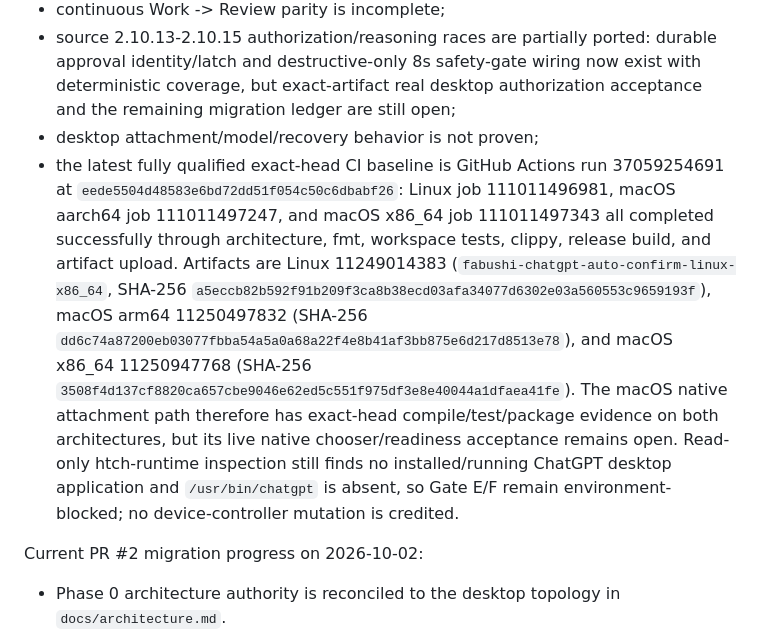
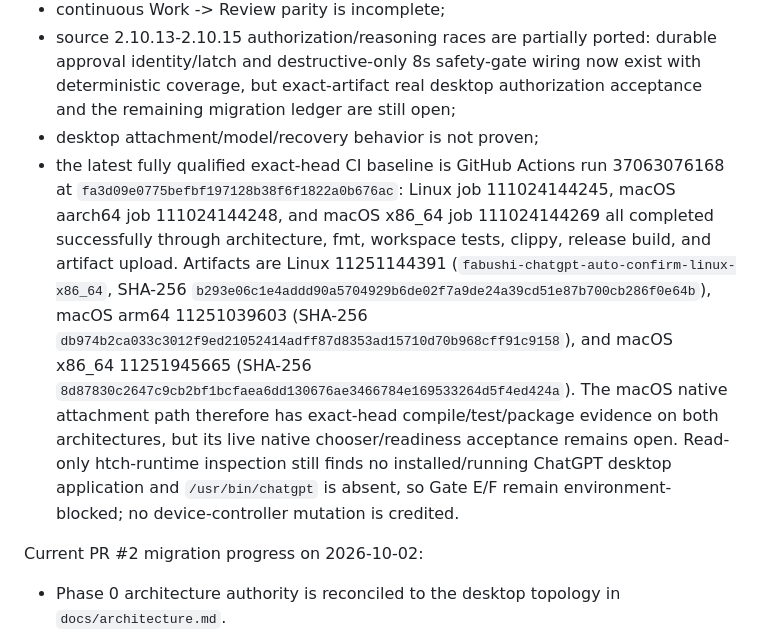
Before and after one commit to bhrumom/fabushi-plugin-chatgpt-auto-confirm-rs, a Markdown page: docs/specs/desktop-chat-userscript-parity-rust-cli.md, the part around the change. Drawn GitHub-style.

Commit message:
docs: refresh current verified baseline

```diff
--- a/docs/specs/desktop-chat-userscript-parity-rust-cli.md
+++ b/docs/specs/desktop-chat-userscript-parity-rust-cli.md
@@ -940,7 +940,7 @@ That implementation is **not** desktop ChatGPT userscript parity:
 - continuous Work -> Review parity is incomplete;
 - source 2.10.13-2.10.15 authorization/reasoning races are partially ported: durable approval identity/latch and destructive-only 8s safety-gate wiring now exist with deterministic coverage, but exact-artifact real desktop authorization acceptance and the remaining migration ledger are still open;
 - desktop attachment/model/recovery behavior is not proven;
-- the latest fully qualified exact-head CI baseline is GitHub Actions run 37059254691 at `eede5504d48583e6bd72dd51f054c50c6dbabf26`: Linux job 111011496981, macOS aarch64 job 111011497247, and macOS x86_64 job 111011497343 all completed successfully through architecture, fmt, workspace tests, clippy, release build, and artifact upload. Artifacts are Linux 11249014383 (`fabushi-chatgpt-auto-confirm-linux-x86_64`, SHA-256 `a5eccb82b592f91b209f3ca8b38ecd03afa34077d6302e03a560553c9659193f`), macOS arm64 11250497832 (SHA-256 `dd6c74a87200eb03077fbba54a5a0a68a22f4e8b41af3bb875e6d217d8513e78`), and macOS x86_64 11250947768 (SHA-256 `3508f4d137cf8820ca657cbe9046e62ed5c551f975df3e8e40044a1dfaea41fe`). The macOS native attachment path therefore has exact-head compile/test/package evidence on both architectures, but its live native chooser/readiness acceptance remains open. Read-only htch-runtime inspection still finds no installed/running ChatGPT desktop application and `/usr/bin/chatgpt` is absent, so Gate E/F remain environment-blocked; no device-controller mutation is credited.
+- the latest fully qualified exact-head CI baseline is GitHub Actions run 37063076168 at `fa3d09e0775befbf197128b38f6f1822a0b676ac`: Linux job 111024144245, macOS aarch64 job 111024144248, and macOS x86_64 job 111024144269 all completed successfully through architecture, fmt, workspace tests, clippy, release build, and artifact upload. Artifacts are Linux 11251144391 (`fabushi-chatgpt-auto-confirm-linux-x86_64`, SHA-256 `b293e06c1e4addd90a5704929b6de02f7a9de24a39cd51e87b700cb286f0e64b`), macOS arm64 11251039603 (SHA-256 `db974b2ca033c3012f9ed21052414adff87d8353ad15710d70b968cff91c9158`), and macOS x86_64 11251945665 (SHA-256 `8d87830c2647c9cb2bf1bcfaea6dd130676ae3466784e169533264d5f4ed424a`). The macOS native attachment path therefore has exact-head compile/test/package evidence on both architectures, but its live native chooser/readiness acceptance remains open. Read-only htch-runtime inspection still finds no installed/running ChatGPT desktop application and `/usr/bin/chatgpt` is absent, so Gate E/F remain environment-blocked; no device-controller mutation is credited.
 
 Current PR #2 migration progress on 2026-10-02:
 
```
